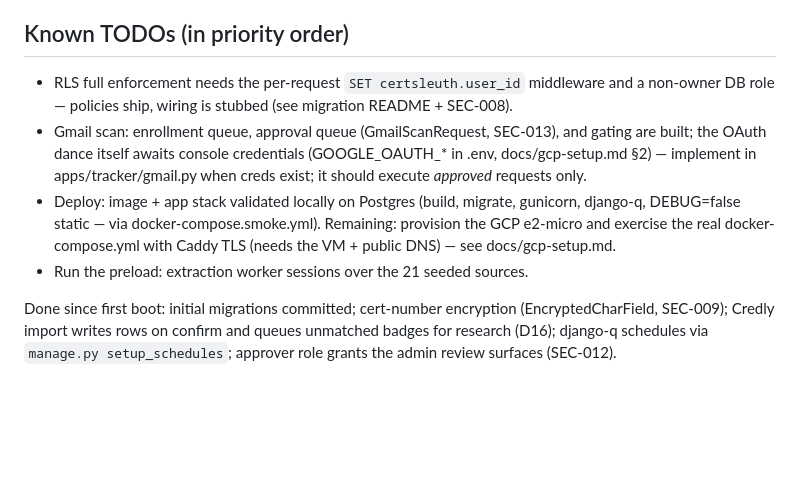
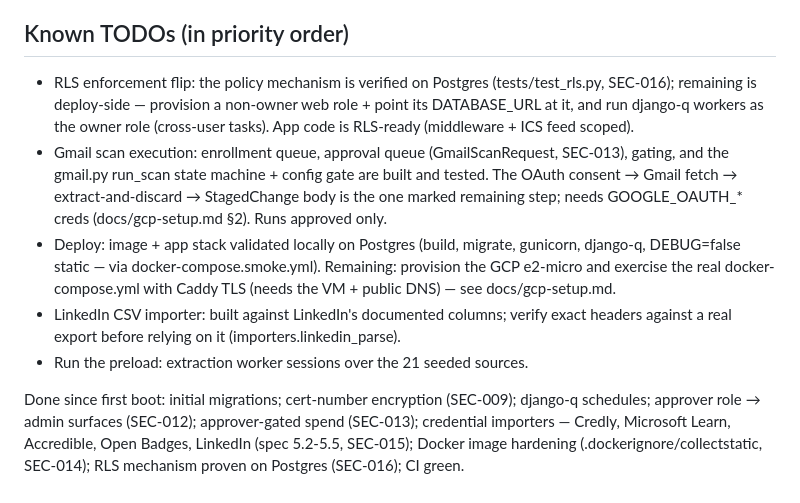
Before and after one commit to bkuslitskiy/CertSleuth, a Markdown page: README.md, the part around the change. Rendered like a GitHub page; blank space fills up the shorter version.

Commit message:
README: mark importers, gmail scaffold, and RLS proof done; refresh TODO list
Co-Authored-By: Claude Fable 5 <noreply@anthropic.com>

```diff
--- a/README.md
+++ b/README.md
@@ -48,19 +48,24 @@ Caddyfile, `manage.py migrate` + `setup_schedules` in the web container, nightly
 `scripts/backup.sh` via VM cron.
 
 ## Known TODOs (in priority order)
-- RLS full enforcement needs the per-request `SET certsleuth.user_id` middleware and a
-  non-owner DB role — policies ship, wiring is stubbed (see migration README + SEC-008).
-- Gmail scan: enrollment queue, approval queue (GmailScanRequest, SEC-013), and gating
-  are built; the OAuth dance itself awaits console credentials (GOOGLE_OAUTH_* in .env,
-  docs/gcp-setup.md §2) — implement in apps/tracker/gmail.py when creds exist; it should
-  execute *approved* requests only.
+- RLS enforcement flip: the policy mechanism is verified on Postgres (tests/test_rls.py,
+  SEC-016); remaining is deploy-side — provision a non-owner web role + point its
+  DATABASE_URL at it, and run django-q workers as the owner role (cross-user tasks). App
+  code is RLS-ready (middleware + ICS feed scoped).
+- Gmail scan execution: enrollment queue, approval queue (GmailScanRequest, SEC-013),
+  gating, and the gmail.py run_scan state machine + config gate are built and tested. The
+  OAuth consent → Gmail fetch → extract-and-discard → StagedChange body is the one marked
+  remaining step; needs GOOGLE_OAUTH_* creds (docs/gcp-setup.md §2). Runs approved only.
 - Deploy: image + app stack validated locally on Postgres (build, migrate, gunicorn,
   django-q, DEBUG=false static — via docker-compose.smoke.yml). Remaining: provision the
   GCP e2-micro and exercise the real docker-compose.yml with Caddy TLS (needs the VM +
   public DNS) — see docs/gcp-setup.md.
+- LinkedIn CSV importer: built against LinkedIn's documented columns; verify exact headers
+  against a real export before relying on it (importers.linkedin_parse).
 - Run the preload: extraction worker sessions over the 21 seeded sources.
 
-Done since first boot: initial migrations committed; cert-number encryption
-(EncryptedCharField, SEC-009); Credly import writes rows on confirm and queues unmatched
-badges for research (D16); django-q schedules via `manage.py setup_schedules`; approver
-role grants the admin review surfaces (SEC-012).
+Done since first boot: initial migrations; cert-number encryption (SEC-009); django-q
+schedules; approver role → admin surfaces (SEC-012); approver-gated spend (SEC-013);
+credential importers — Credly, Microsoft Learn, Accredible, Open Badges, LinkedIn
+(spec 5.2-5.5, SEC-015); Docker image hardening (.dockerignore/collectstatic, SEC-014);
+RLS mechanism proven on Postgres (SEC-016); CI green.
```
